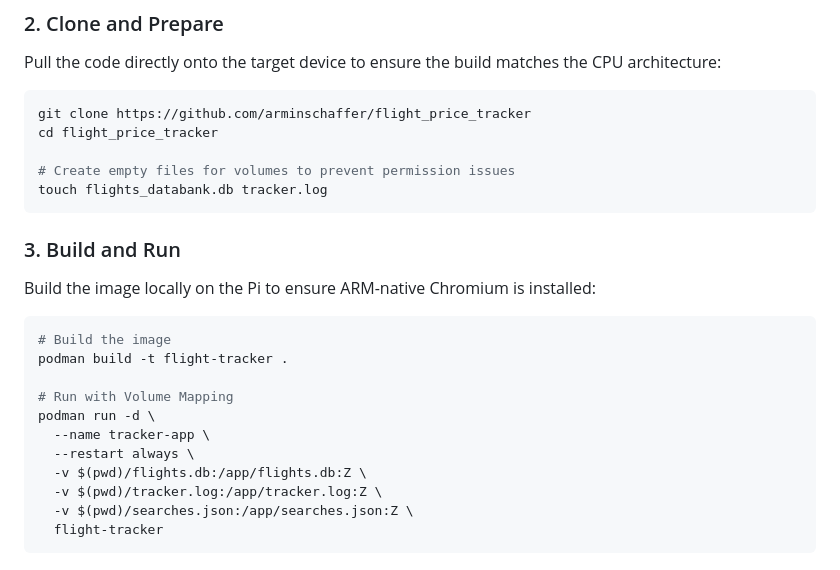
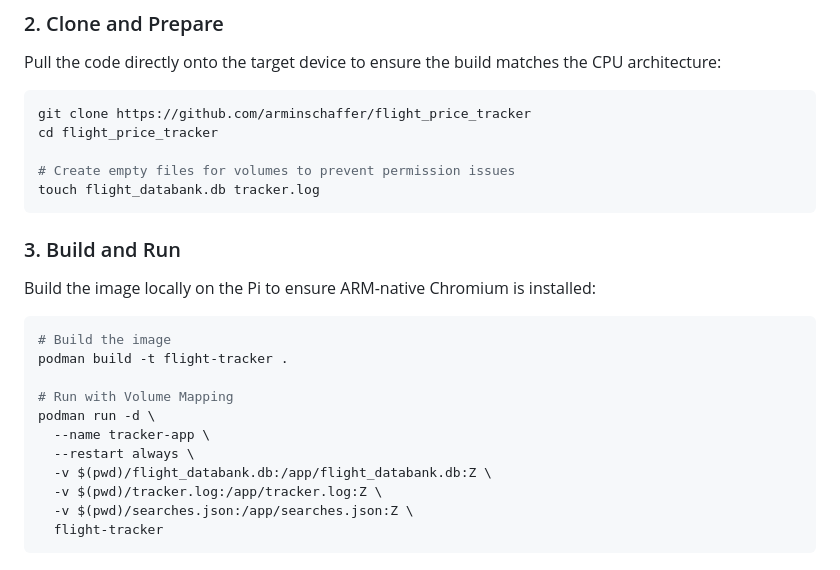
Before and after one commit to arminschaffer/flight_price_tracker, a Markdown page: README.md, the part around the change. Rendered like a GitHub page.

````diff
--- a/README.md
+++ b/README.md
@@ -86,7 +86,7 @@ git clone https://github.com/arminschaffer/flight_price_tracker
 cd flight_price_tracker
 
 # Create empty files for volumes to prevent permission issues
-touch flights_databank.db tracker.log
+touch flight_databank.db tracker.log
 ```
 
 ### 3. Build and Run
@@ -99,7 +99,7 @@ podman build -t flight-tracker .
 podman run -d \
   --name tracker-app \
   --restart always \
-  -v $(pwd)/flights.db:/app/flights.db:Z \
+  -v $(pwd)/flight_databank.db:/app/flight_databank.db:Z \
   -v $(pwd)/tracker.log:/app/tracker.log:Z \
   -v $(pwd)/searches.json:/app/searches.json:Z \
   flight-tracker
````
